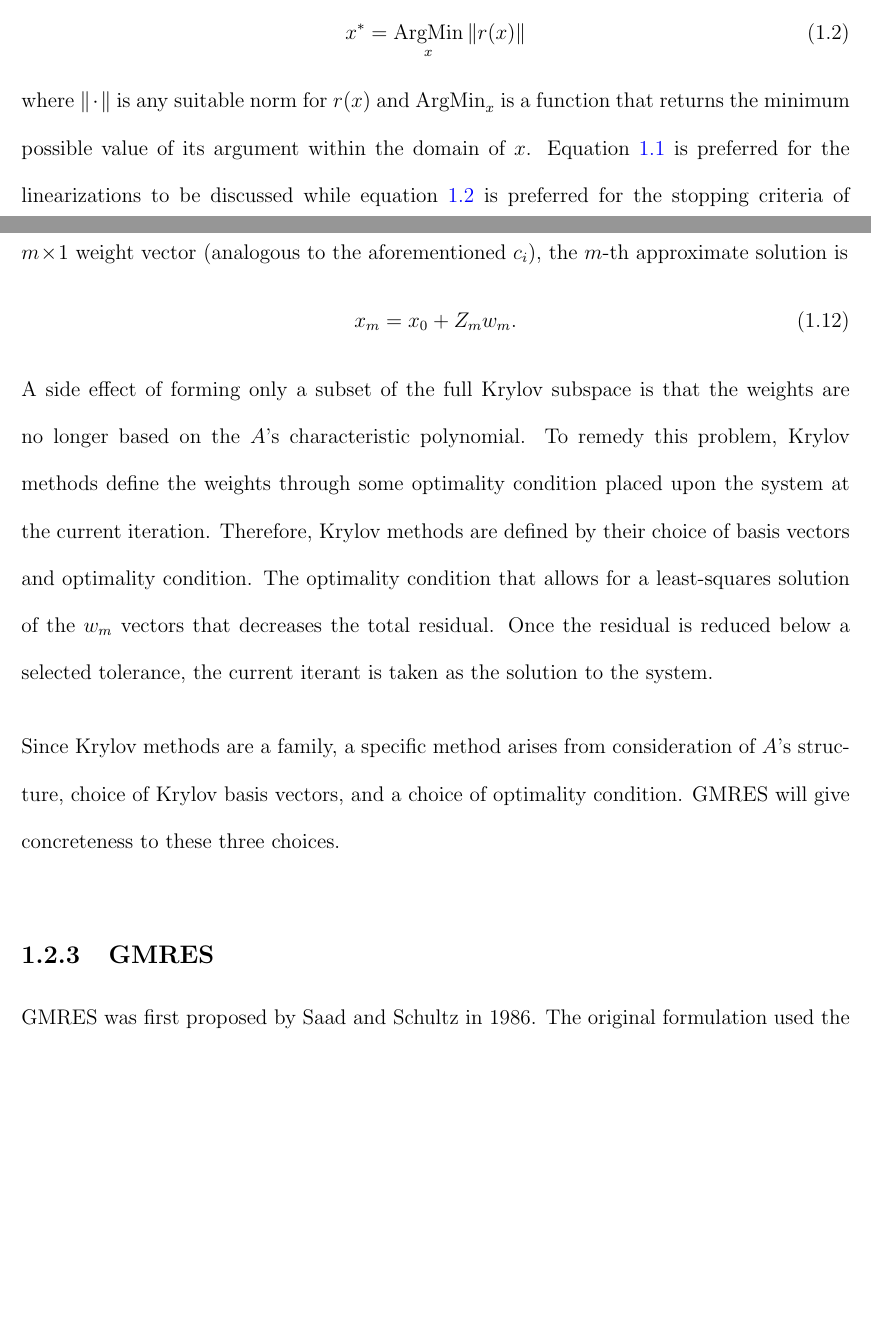
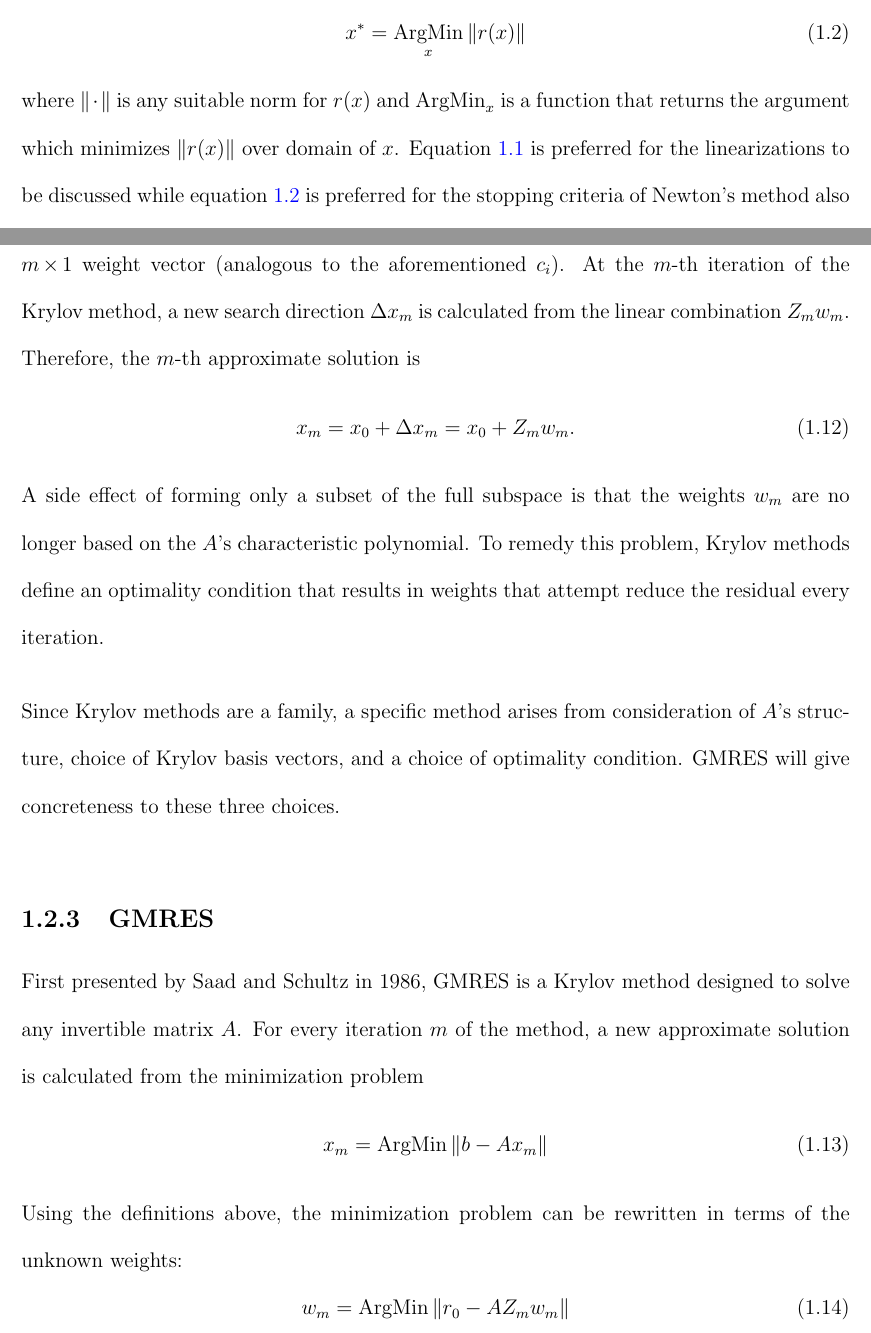
Before and after one commit to troyhaskin/Dissertation, a LaTeX thesis (Pieces/JFNK/JFNK.tex): two parts of pages 2 and 7 of 7 before the commit and two parts of pages 2 and 7 of 8 after it, joined at a grey line, cut so that both start at the same text, the shorter picture padded with empty space. Compiled offline with pdfLaTeX.

Commit message:
Finished general discussion

```diff
--- a/Pieces/JFNK/JFNK.tex
+++ b/Pieces/JFNK/JFNK.tex
@@ -36,11 +36,12 @@
 \newcommand{\dx}    {\ensuremath{\Delta{x}}}
 
 
-\DeclareMathOperator*{\Lim}{Lim}
+\DeclareMathOperator*{\Lim}   {Lim}
 \DeclareMathOperator*{\ArgMin}{ArgMin}
-\DeclareMathOperator {\Cos}{Cos}
-\DeclareMathOperator {\Sin}{Sin}
-\DeclareMathOperator {\Span}{Span}
+\DeclareMathOperator*{\Min}   {Min}
+\DeclareMathOperator {\Cos}   {Cos}
+\DeclareMathOperator {\Sin}   {Sin}
+\DeclareMathOperator {\Span}  {Span}
 
 \setstretch{1.85}
 \setlength{\parskip}{15pt}
@@ -82,7 +83,7 @@ A different but mostly equivalent definition for the above problem is: given an
     x^* = \ArgMin_{x} \|r(x)\|
     \label{Eqn:NonlinearMinimize}
 \end{equation}
-where $\|\cdot\|$ is any suitable norm for $r(x)$ and $\ArgMin_x$ is a function that returns the minimum possible value of its argument within the domain of $x$.
+where $\|\cdot\|$ is any suitable norm for $r(x)$ and $\ArgMin_x$ is a function that returns the argument which minimizes $\|r(x)\|$ over domain of $x$.
 \Cref{Eqn:NonlinearRootFind} is preferred for the linearizations to be discussed while \cref{Eqn:NonlinearMinimize} is preferred for the stopping criteria of Newton's method also to be discussed.
 Because the function $r(x)$ is taken to be nonlinear, a closed-form solution to either equation may be impractical, if not impossible, to find even for a modest value of $N$.
 Therefore, numerical techniques, like Newton's method, are frequently used for solving the problem approximately.
@@ -185,23 +187,30 @@ That is, the approximation is built from an iteratively grown set of chosen basi
 The maximum number of basis vectors needed varies by problem, but it is guaranteed that the approximation will reach the true solution once the full subspace is formed (assuming exact arithmetic).
 
 
-Letting $Z_m$ be an $N \by m$ matrix whose columns form a basis for $\mathcal{K}_m(A,r_0)$ and $w_m$ be an $m \by 1$ weight vector (analogous to the aforementioned $c_i$), the $m$-th approximate solution is
+Let $Z_m$ be an $N \by m$ matrix whose columns form a basis for $\mathcal{K}_m(A,r_0)$ and $w_m$ be an $m \by 1$ weight vector (analogous to the aforementioned $c_i$).
+At the $m$-th iteration of the Krylov method, a new search direction $\Delta{x}_m$ is calculated from the linear combination $Z_m w_m$.
+Therefore, the $m$-th approximate solution is
 \begin{equation}
-    x_m = x_0 + Z_m w_m.
+    x_m = x_0 + \Delta{x}_m = x_0 + Z_m w_m.
     \label{Eqn:ApproximateKrylovSolution}
 \end{equation}
-A side effect of forming only a subset of the full Krylov subspace is that the weights are no longer based on the $A$'s characteristic polynomial.
-To remedy this problem, Krylov methods define the weights through some optimality condition placed upon the system at the current iteration.
-Therefore, Krylov methods are defined by their choice of basis vectors and optimality condition.
-The optimality condition that allows for a least-squares solution of the $w_m$ vectors that decreases the total residual.
-Once the residual is reduced below a selected tolerance, the current iterant is taken as the solution to the system.
+A side effect of forming only a subset of the full subspace is that the weights $w_m$ are no longer based on the $A$'s characteristic polynomial.
+To remedy this problem, Krylov methods define an optimality condition that results in weights that attempt reduce the residual every iteration.
 
 Since Krylov methods are a family, a specific method arises from consideration of $A$'s structure, choice of Krylov basis vectors, and a choice of optimality condition.
 GMRES will give concreteness to these three choices.
 
 
 \subsection{GMRES}
-GMRES was first proposed by Saad and Schultz in 1986.
+First presented by Saad and Schultz in 1986, GMRES is a Krylov method designed to solve any invertible matrix $A$.
+For every iteration $m$ of the method, a new approximate solution is calculated from the minimization problem
+\begin{equation}
+    x_m = \ArgMin\|b - A x_m\|
+\end{equation}
+Using the definitions above, the minimization problem can be rewritten in terms of the unknown weights:
+\begin{equation}
+    w_m = \ArgMin\|r_0 - A Z_m w_m\|
+\end{equation}
 The original formulation used the starting basis vector $ $
 
 
```
Also changed, not shown: Presentation/Graphics/Picture1.png (deleted), Pieces/JFNK/JFNK.tex (5 more changed lines).
